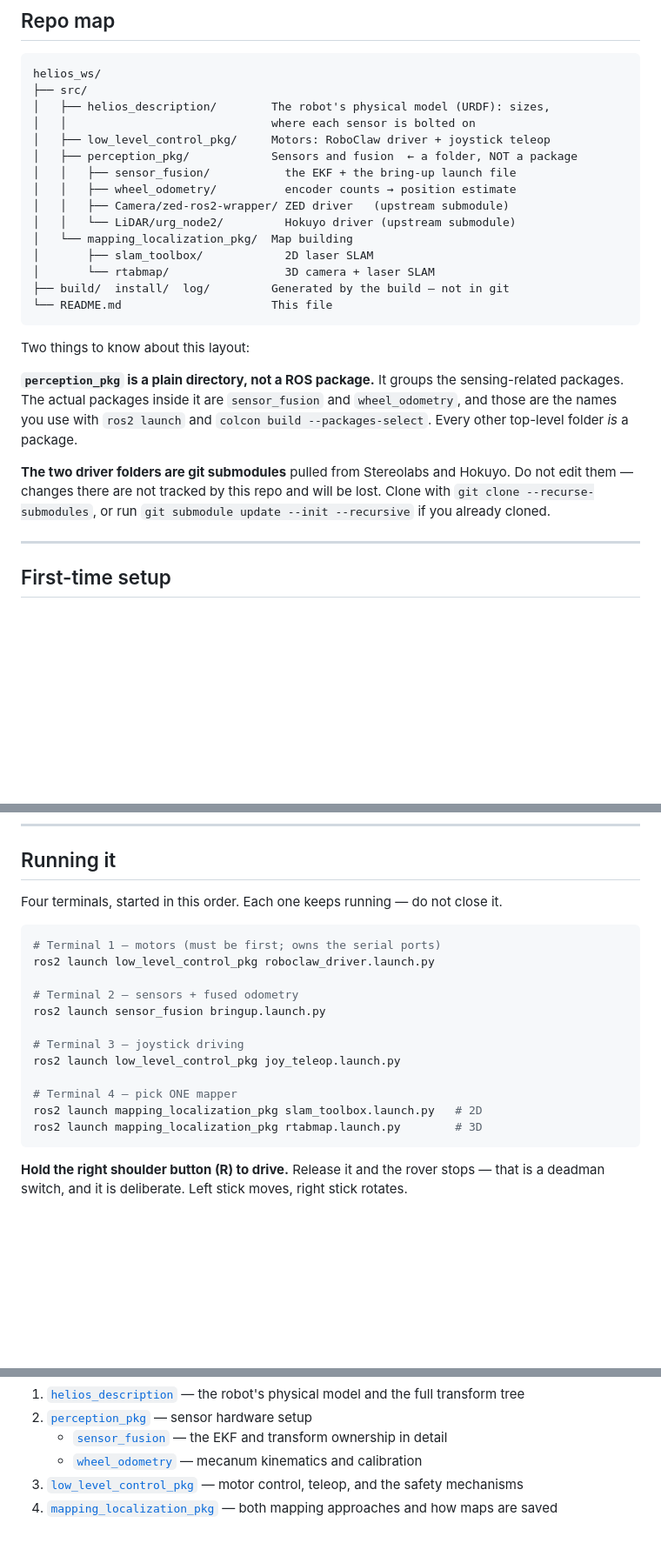
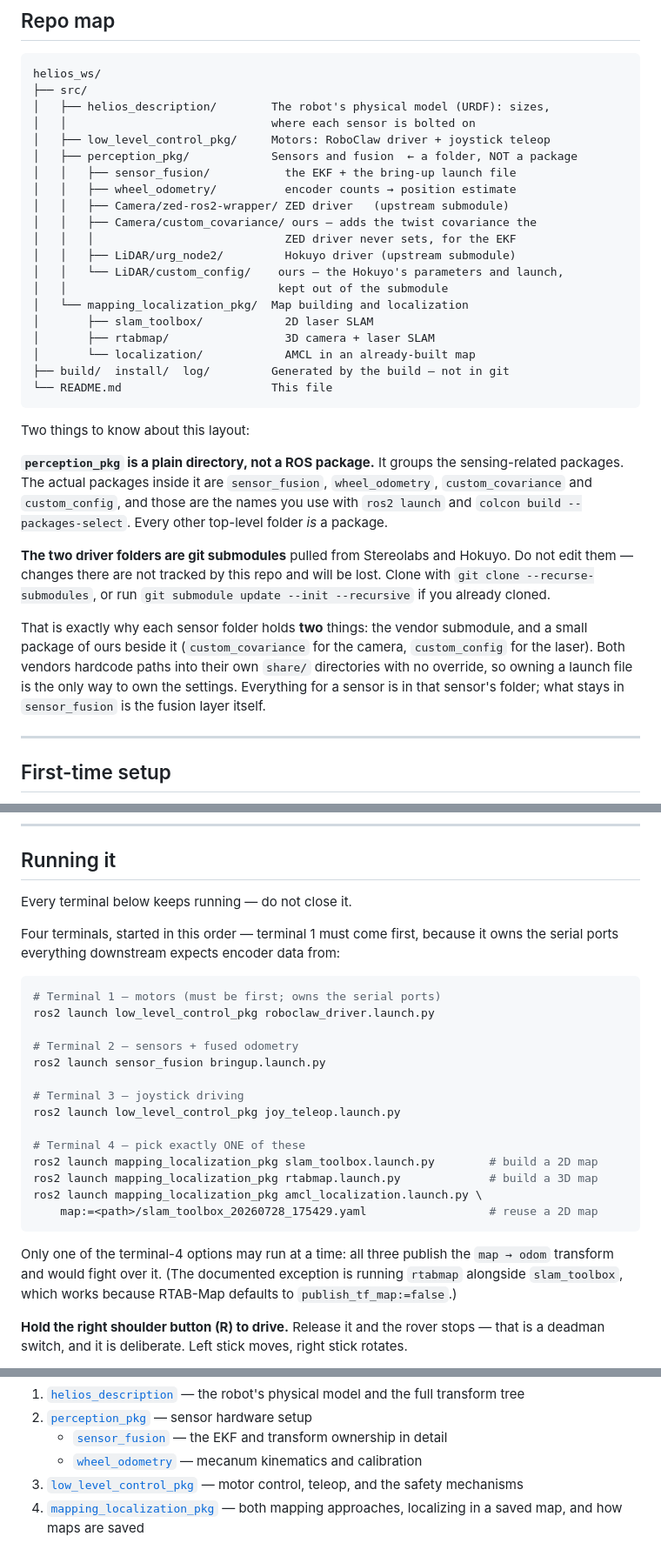
Before and after one commit to pran99-git/helios_ws, a Markdown page: README.md, 3 parts joined by grey strips. Shown at 87% size. GitHub-like rendering; blank space fills up the shorter version.

Commit message:
update the README after the changes.

````diff
--- a/README.md
+++ b/README.md
@@ -129,10 +130,15 @@ helios_ws/
 │   │   ├── sensor_fusion/           the EKF + the bring-up launch file
 │   │   ├── wheel_odometry/          encoder counts → position estimate
 │   │   ├── Camera/zed-ros2-wrapper/ ZED driver   (upstream submodule)
-│   │   └── LiDAR/urg_node2/         Hokuyo driver (upstream submodule)
-│   └── mapping_localization_pkg/  Map building
+│   │   ├── Camera/custom_covariance/ ours — adds the twist covariance the
+│   │   │                            ZED driver never sets, for the EKF
+│   │   ├── LiDAR/urg_node2/         Hokuyo driver (upstream submodule)
+│   │   └── LiDAR/custom_config/    ours — the Hokuyo's parameters and launch,
+│   │                               kept out of the submodule
+│   └── mapping_localization_pkg/  Map building and localization
 │       ├── slam_toolbox/            2D laser SLAM
-│       └── rtabmap/                 3D camera + laser SLAM
+│       ├── rtabmap/                 3D camera + laser SLAM
+│       └── localization/            AMCL in an already-built map
 ├── build/  install/  log/         Generated by the build — not in git
 └── README.md                      This file
 ```
@@ -140,14 +146,22 @@ helios_ws/
 Two things to know about this layout:
 
 **`perception_pkg` is a plain directory, not a ROS package.** It groups the
-sensing-related packages. The actual packages inside it are `sensor_fusion` and
-`wheel_odometry`, and those are the names you use with `ros2 launch` and
-`colcon build --packages-select`. Every other top-level folder *is* a package.
+sensing-related packages. The actual packages inside it are `sensor_fusion`,
+`wheel_odometry`, `custom_covariance` and `custom_config`, and those are the
+names you use with `ros2 launch` and `colcon build --packages-select`. Every
+other top-level folder *is* a package.
 
 **The two driver folders are git submodules** pulled from Stereolabs and Hokuyo.
 Do not edit them — changes there are not tracked by this repo and will be lost.
 Clone with `git clone --recurse-submodules`, or run `git submodule update
 --init --recursive` if you already cloned.
+
+That is exactly why each sensor folder holds **two** things: the vendor
+submodule, and a small package of ours beside it (`custom_covariance` for the
+camera, `custom_config` for the laser). Both vendors hardcode paths into their
+own `share/` directories with no override, so owning a launch file is the only
+way to own the settings. Everything for a sensor is in that sensor's folder;
+what stays in `sensor_fusion` is the fusion layer itself.
 
 ---
 
@@ -187,7 +201,10 @@ Then three hardware steps, each covered in the package README that owns it:
 
 ## Running it
 
-Four terminals, started in this order. Each one keeps running — do not close it.
+Every terminal below keeps running — do not close it.
+
+Four terminals, started in this order — terminal 1 must come first, because it
+owns the serial ports everything downstream expects encoder data from:
 
 ```bash
 # Terminal 1 — motors (must be first; owns the serial ports)
@@ -199,10 +216,17 @@ ros2 launch sensor_fusion bringup.launch.py
 # Terminal 3 — joystick driving
 ros2 launch low_level_control_pkg joy_teleop.launch.py
 
-# Terminal 4 — pick ONE mapper
-ros2 launch mapping_localization_pkg slam_toolbox.launch.py   # 2D
-ros2 launch mapping_localization_pkg rtabmap.launch.py        # 3D
+# Terminal 4 — pick exactly ONE of these
+ros2 launch mapping_localization_pkg slam_toolbox.launch.py        # build a 2D map
+ros2 launch mapping_localization_pkg rtabmap.launch.py             # build a 3D map
+ros2 launch mapping_localization_pkg amcl_localization.launch.py \
+    map:=<path>/slam_toolbox_20260728_175429.yaml                  # reuse a 2D map
 ```
+
+Only one of the terminal-4 options may run at a time: all three publish the
+`map → odom` transform and would fight over it. (The documented exception is
+running `rtabmap` alongside `slam_toolbox`, which works because RTAB-Map
+defaults to `publish_tf_map:=false`.)
 
 **Hold the right shoulder button (R) to drive.** Release it and the rover stops
 — that is a deadman switch, and it is deliberate. Left stick moves, right stick
@@ -295,4 +319,4 @@ In this order:
 3. [`low_level_control_pkg`](src/low_level_control_pkg/README.md) — motor
    control, teleop, and the safety mechanisms
 4. [`mapping_localization_pkg`](src/mapping_localization_pkg/README.md) — both
-   mapping approaches and how maps are saved
+   mapping approaches, localizing in a saved map, and how maps are saved
````
Also changed, not shown: other parts of README.md (+3 -2 lines).
